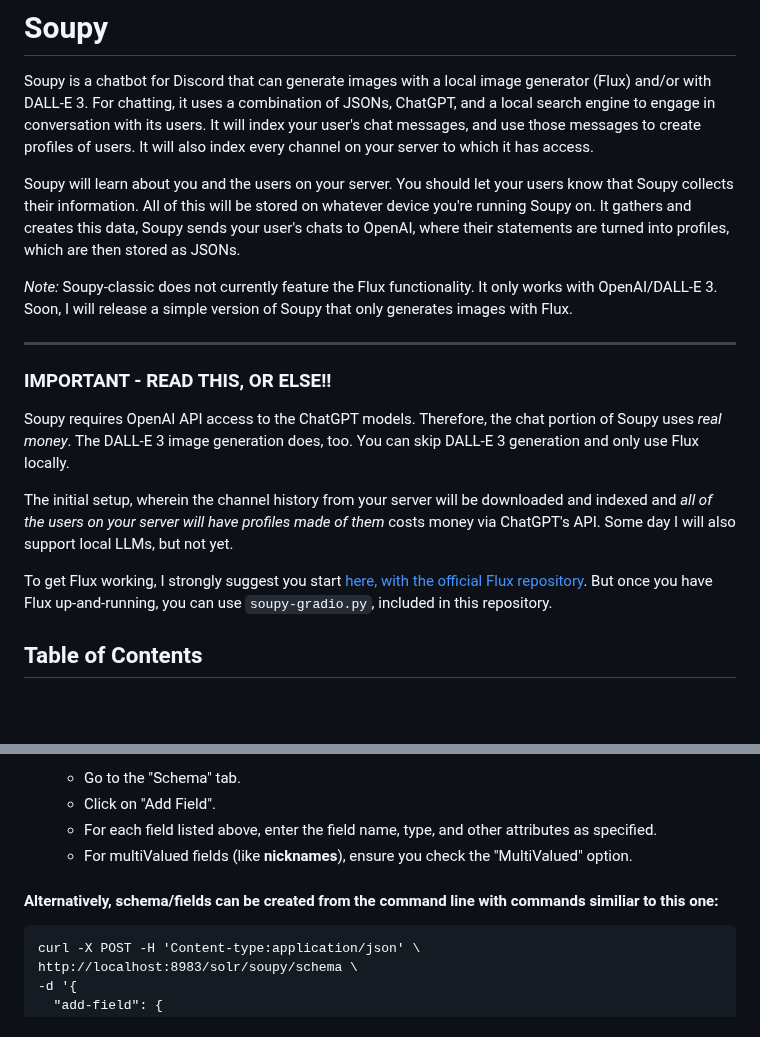
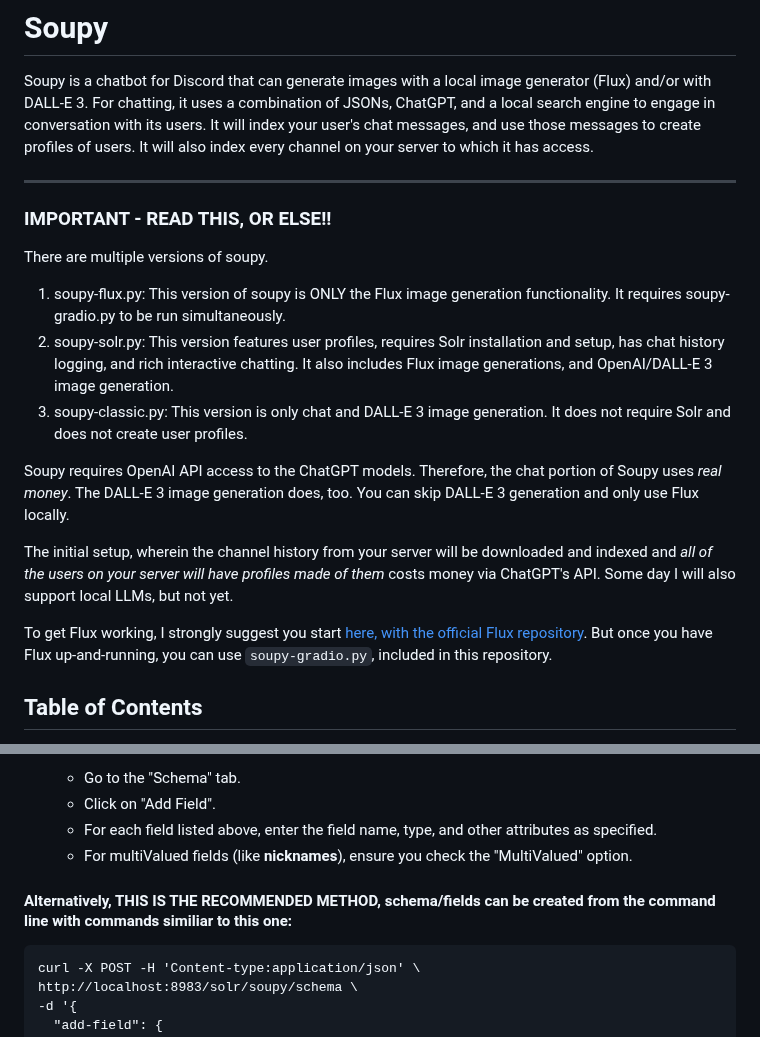
Before and after one commit to sneezeparty/soupy, a Markdown page: README.md, 2 parts joined by grey strips. GitHub-like rendering; blank space fills up the shorter version.

````diff
--- a/README.md
+++ b/README.md
@@ -5,17 +5,19 @@ Please feel free to [Buy Me A Coffee](https://buymeacoffee.com/sneezeparty) to h
 # Soupy
 Soupy is a chatbot for Discord that can generate images with a local image generator (Flux) and/or with DALL-E 3.  For chatting, it uses a combination of JSONs, ChatGPT, and a local search engine to engage in conversation with its users.  It will index your user's chat messages, and use those messages to create profiles of users.  It will also index every channel on your server to which it has access.
 
-Soupy will learn about you and the users on your server.  You should let your users know that Soupy collects their information.  All of this will be stored on whatever device you're running Soupy on.  It gathers and creates this data, Soupy sends your user's chats to OpenAI, where their statements are turned into profiles, which are then stored as JSONs.
-
-*Note:* Soupy-classic does not currently feature the Flux functionality.  It only works with OpenAI/DALL-E 3.  Soon, I will release a simple version of Soupy that only generates images with Flux.
-
 ---
 ### IMPORTANT - READ THIS, OR ELSE!!
+There are multiple versions of soupy.
+1. soupy-flux.py: This version of soupy is ONLY the Flux image generation functionality.  It requires soupy-gradio.py to be run simultaneously.
+2. soupy-solr.py: This version features user profiles, requires Solr installation and setup, has chat history logging, and rich interactive chatting.  It also includes Flux image generations, and OpenAI/DALL-E 3 image generation.
+3. soupy-classic.py: This version is only chat and DALL-E 3 image generation.  It does not require Solr and does not create user profiles.
+
 Soupy requires OpenAI API access to the ChatGPT models.  Therefore, the chat portion of Soupy uses *real money*.  The DALL-E 3 image generation does, too.  You can skip DALL-E 3 generation and only use Flux locally.
 
 The initial setup, wherein the channel history from your server will be downloaded and indexed and *all of the users on your server will have profiles made of them* costs money via ChatGPT's API.  Some day I will also support local LLMs, but not yet.
 
 To get Flux working, I strongly suggest you start [here, with the official Flux repository](https://github.com/black-forest-labs/flux).  But once you have Flux up-and-running, you can use `soupy-gradio.py`, included in this repository.
+
 
 ## Table of Contents
 
@@ -185,7 +187,7 @@ Add the necessary fields to the `soupy` core to store user profiles.
    - Click on "Add Field".
    - For each field listed above, enter the field name, type, and other attributes as specified.
    - For multiValued fields (like **nicknames**), ensure you check the "MultiValued" option.
- #### Alternatively, schema/fields can be created from the command line with commands similiar to this one:
+ #### Alternatively, THIS IS THE RECOMMENDED METHOD, schema/fields can be created from the command line with commands similiar to this one:
 
 ```
 curl -X POST -H 'Content-type:application/json' \
````
